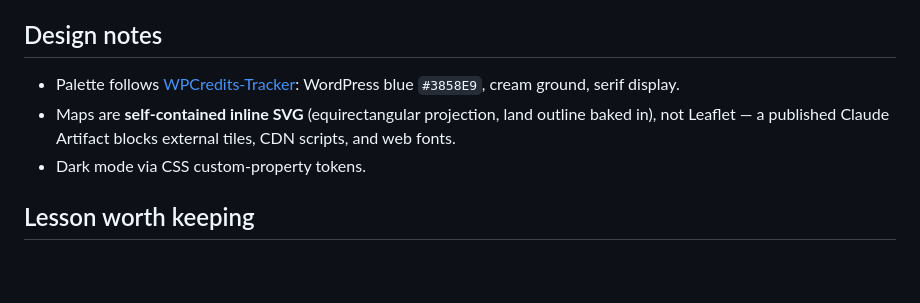
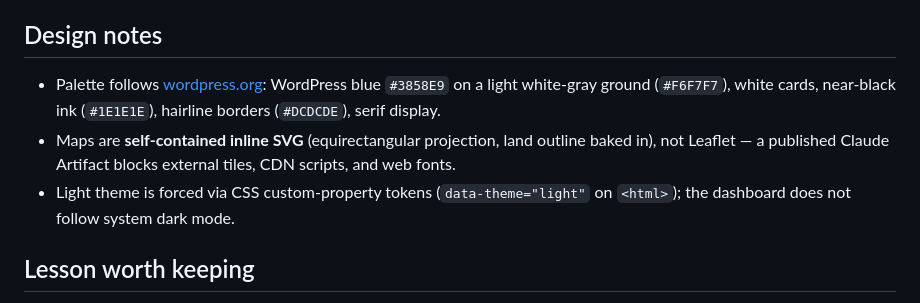
Before and after one commit to marutim/wp-events-dashboard, a Markdown page: README.md, the part around the change. Rendered like a GitHub page; blank space fills up the shorter version.

Commit message:
Update README design notes for light WordPress.org theme

```diff
--- a/README.md
+++ b/README.md
@@ -93,9 +93,9 @@ In the repo, **Settings → Pages → Build and deployment → Deploy from a bra
 
 ## Design notes
 
-- Palette follows [WPCredits-Tracker](https://wordpress.github.io/WPCredits-Tracker/): WordPress blue `#3858E9`, cream ground, serif display.
+- Palette follows [wordpress.org](https://wordpress.org/): WordPress blue `#3858E9` on a light white-gray ground (`#F6F7F7`), white cards, near-black ink (`#1E1E1E`), hairline borders (`#DCDCDE`), serif display.
 - Maps are **self-contained inline SVG** (equirectangular projection, land outline baked in), not Leaflet — a published Claude Artifact blocks external tiles, CDN scripts, and web fonts.
-- Dark mode via CSS custom-property tokens.
+- Light theme is forced via CSS custom-property tokens (`data-theme="light"` on `<html>`); the dashboard does not follow system dark mode.
 
 ## Lesson worth keeping
 
```
